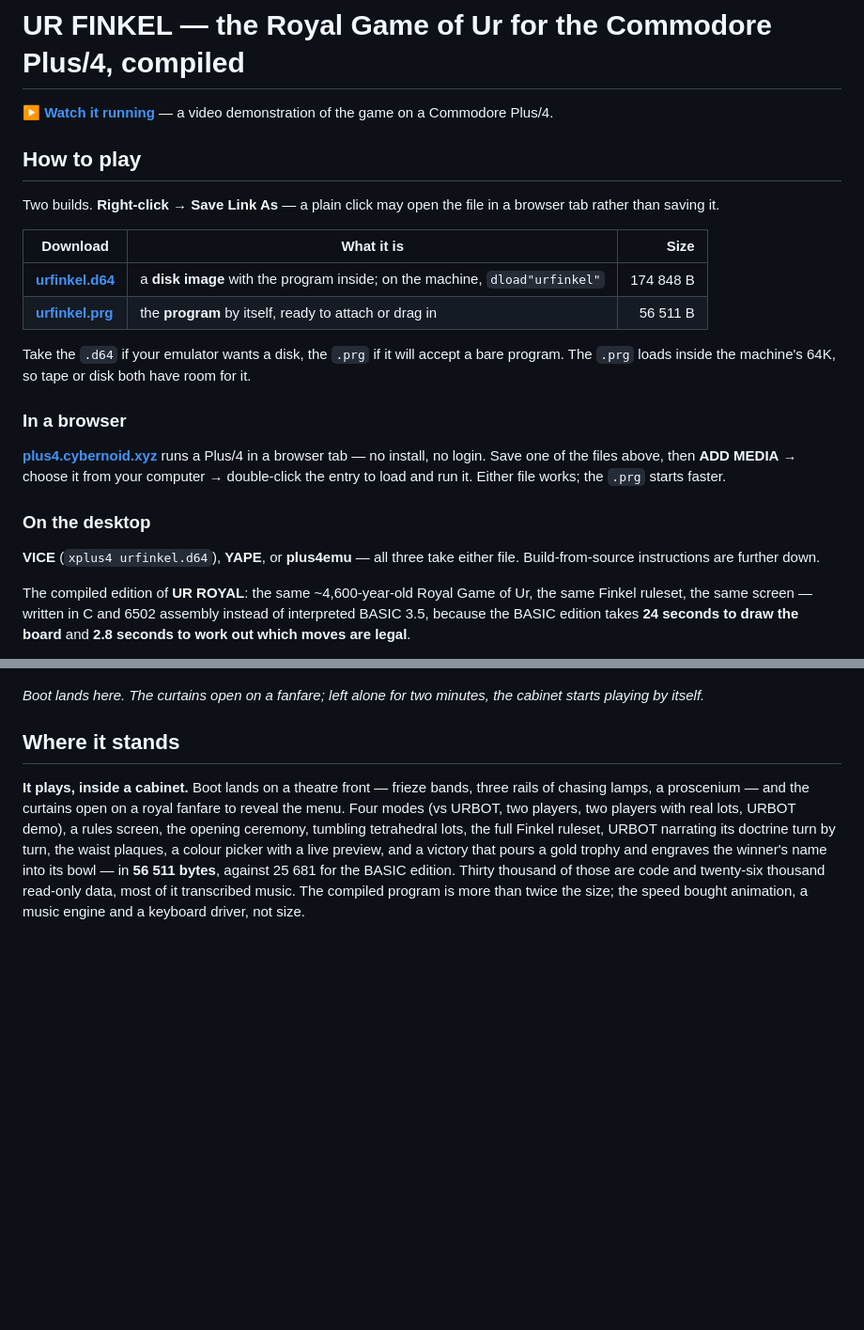
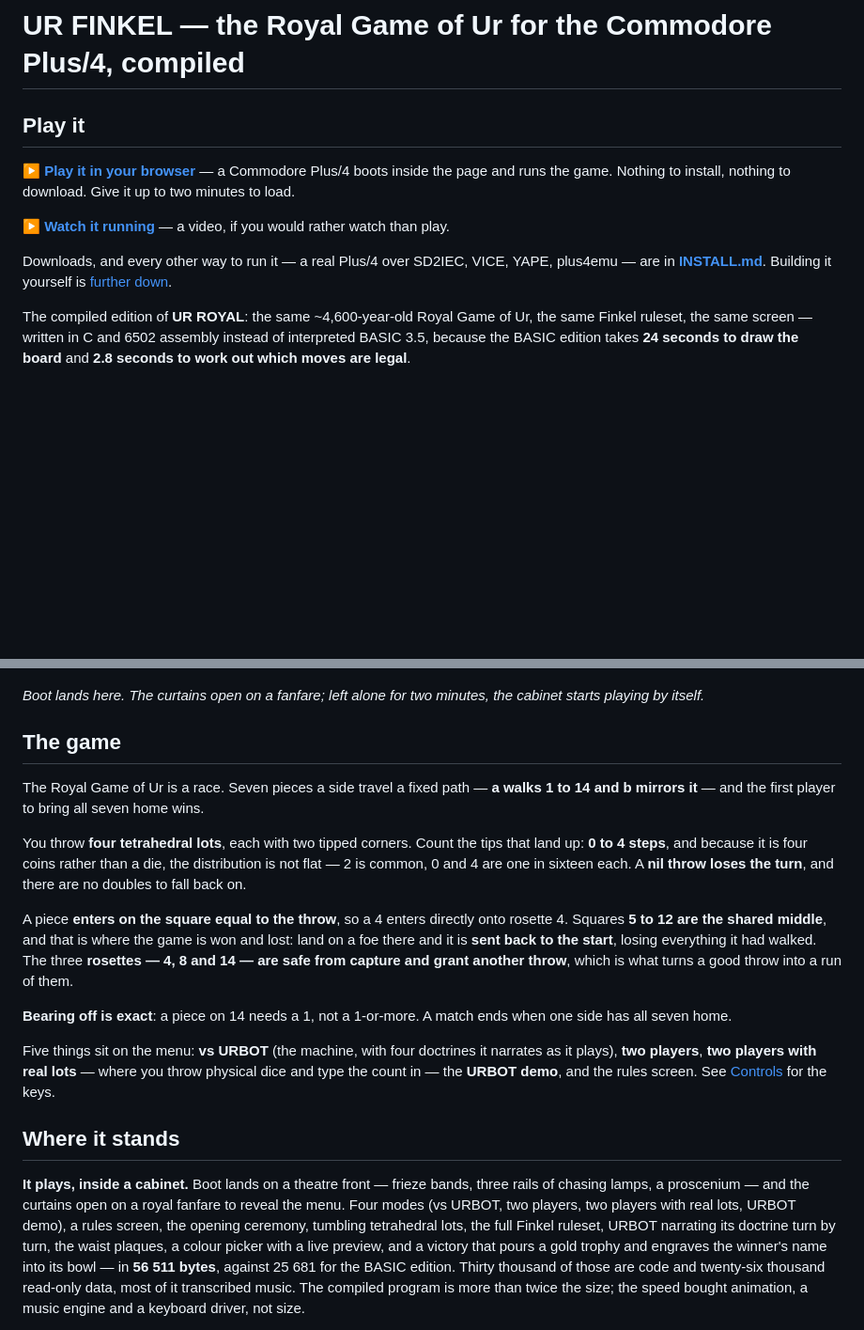
Before and after one commit to vonglurt/urfinkel, a Markdown page: README.md, 2 parts joined by grey strips. Shown at 94% size. GitHub-like rendering; blank space fills up the shorter version.

Commit message:
The README points at the hosted game and describes the one being played
The play instructions are gone from here: they existed in three places -
this file, INSTALL.md and the play page - and three copies of a procedure
is two too many.  What replaces them is a link to the Pages build, where a
Plus/4 boots in the browser and no instructions are needed at all.

Building it stays, because that is what a reader of this repository is
here for: Requirements, Build & run, Two builds, Conformance and Layout
are untouched.

What was missing is that the README never said how the game is PLAYED -
it explained at length how it was ported and never mentioned that a piece
enters on the square equal to the throw.  A new section gives the ruleset
a visitor needs before any of the rest of it means anything: the path,
the four lots and their lopsided distribution, the shared middle where
capture happens, the three rosettes, and that bearing off is exact.

```diff
--- a/README.md
+++ b/README.md
@@ -1,33 +1,17 @@
 # UR FINKEL — the Royal Game of Ur for the Commodore Plus/4, compiled
 
-**[▶ Watch it running](https://youtu.be/Cw-SaWI046o)** — a video
-demonstration of the game on a Commodore Plus/4.
+## Play it
 
-## How to play
+**[▶ Play it in your browser](https://vonglurt.github.io/urfinkel/play/)** —
+a Commodore Plus/4 boots inside the page and runs the game. Nothing to
+install, nothing to download. Give it up to two minutes to load.
 
-Two builds. **Right-click → Save Link As** — a plain click may open the file
-in a browser tab rather than saving it.
+**[▶ Watch it running](https://youtu.be/Cw-SaWI046o)** — a video, if you would
+rather watch than play.
 
-| Download | What it is | Size |
-|---|---|---:|
-| [**urfinkel.d64**](https://github.com/vonglurt/urfinkel/raw/main/build/urfinkel.d64) | a **disk image** with the program inside; on the machine, `dload"urfinkel"` | 174 848 B |
-| [**urfinkel.prg**](https://github.com/vonglurt/urfinkel/raw/main/build/urfinkel.prg) | the **program** by itself, ready to attach or drag in | 56 511 B |
-
-Take the `.d64` if your emulator wants a disk, the `.prg` if it will accept a
-bare program. The `.prg` loads inside the machine's 64K, so tape or disk both
-have room for it.
-
-### In a browser
-
-[**plus4.cybernoid.xyz**](https://plus4.cybernoid.xyz/) runs a Plus/4 in a
-browser tab — no install, no login. Save one of the files above, then
-**ADD MEDIA** → choose it from your computer → double-click the entry to load
-and run it. Either file works; the `.prg` starts faster.
-
-### On the desktop
-
-**VICE** (`xplus4 urfinkel.d64`), **YAPE**, or **plus4emu** — all three take
-either file. Build-from-source instructions are further down.
+Downloads, and every other way to run it — a real Plus/4 over SD2IEC, VICE,
+YAPE, plus4emu — are in **[INSTALL.md](INSTALL.md)**. Building it yourself is
+[further down](#requirements).
 
 The compiled edition of **UR ROYAL**: the same ~4,600-year-old
 Royal Game of Ur, the same Finkel ruleset, the same screen — written in C
@@ -45,6 +29,32 @@ open on the menu](docs/media/01-title.png)
 
 *Boot lands here. The curtains open on a fanfare; left alone for two
 minutes, the cabinet starts playing by itself.*
+
+## The game
+
+The Royal Game of Ur is a race. Seven pieces a side travel a fixed path —
+**a walks 1 to 14 and b mirrors it** — and the first player to bring all seven
+home wins.
+
+You throw **four tetrahedral lots**, each with two tipped corners. Count the
+tips that land up: **0 to 4 steps**, and because it is four coins rather than a
+die, the distribution is not flat — 2 is common, 0 and 4 are one in sixteen
+each. A **nil throw loses the turn**, and there are no doubles to fall back on.
+
+A piece **enters on the square equal to the throw**, so a 4 enters directly
+onto rosette 4. Squares **5 to 12 are the shared middle**, and that is where
+the game is won and lost: land on a foe there and it is **sent back to the
+start**, losing everything it had walked. The three **rosettes — 4, 8 and 14 —
+are safe from capture and grant another throw**, which is what turns a good
+throw into a run of them.
+
+**Bearing off is exact**: a piece on 14 needs a 1, not a 1-or-more. A match
+ends when one side has all seven home.
+
+Five things sit on the menu: **vs URBOT** (the machine, with four doctrines it
+narrates as it plays), **two players**, **two players with real lots** — where
+you throw physical dice and type the count in — the **URBOT demo**, and the
+rules screen. See [Controls](#controls) for the keys.
 
 ## Where it stands
 
```
